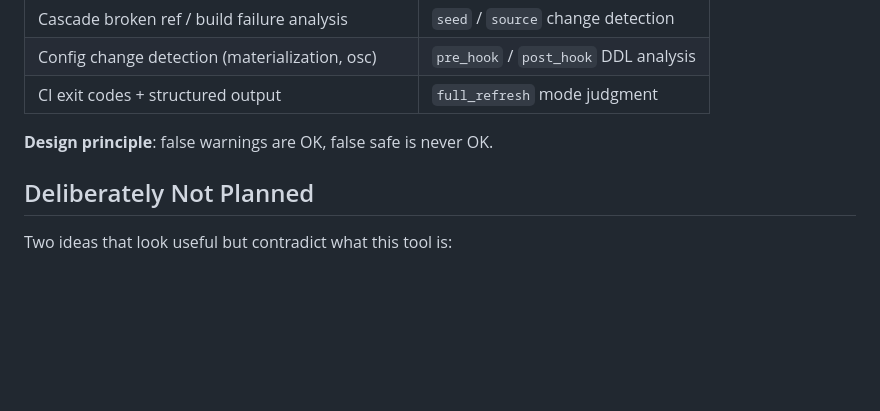
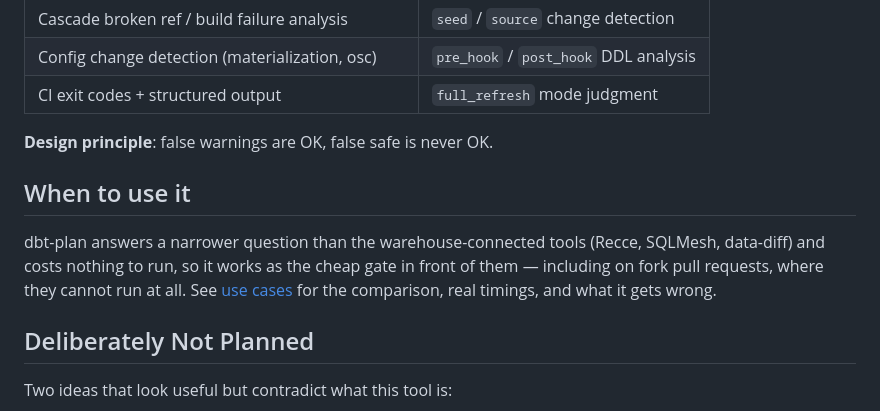
Before and after one commit to PresentJay/dbt-plan, a Markdown page: README.md, the part around the change. Rendered like a GitHub page; blank space fills up the shorter version.

```diff
--- a/README.md
+++ b/README.md
@@ -95,6 +95,14 @@ dbt-plan is a **static analysis warning tool**, not a runtime simulator.
 | CI exit codes + structured output | `full_refresh` mode judgment |
 
 **Design principle**: false warnings are OK, false safe is never OK.
+
+## When to use it
+
+dbt-plan answers a narrower question than the warehouse-connected tools (Recce,
+SQLMesh, data-diff) and costs nothing to run, so it works as the cheap gate in
+front of them — including on fork pull requests, where they cannot run at all.
+See [use cases](docs/use-cases.md) for the comparison, real timings, and what it
+gets wrong.
 
 ## Deliberately Not Planned
 
```
Also changed, not shown: docs/use-cases.md (added, +148 -0 lines).
